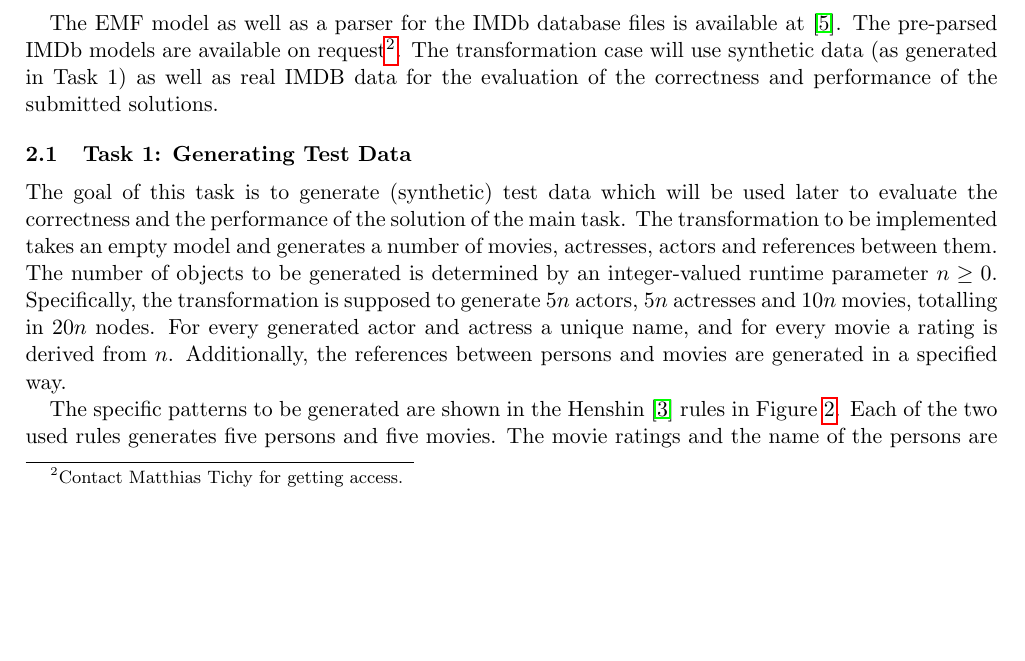
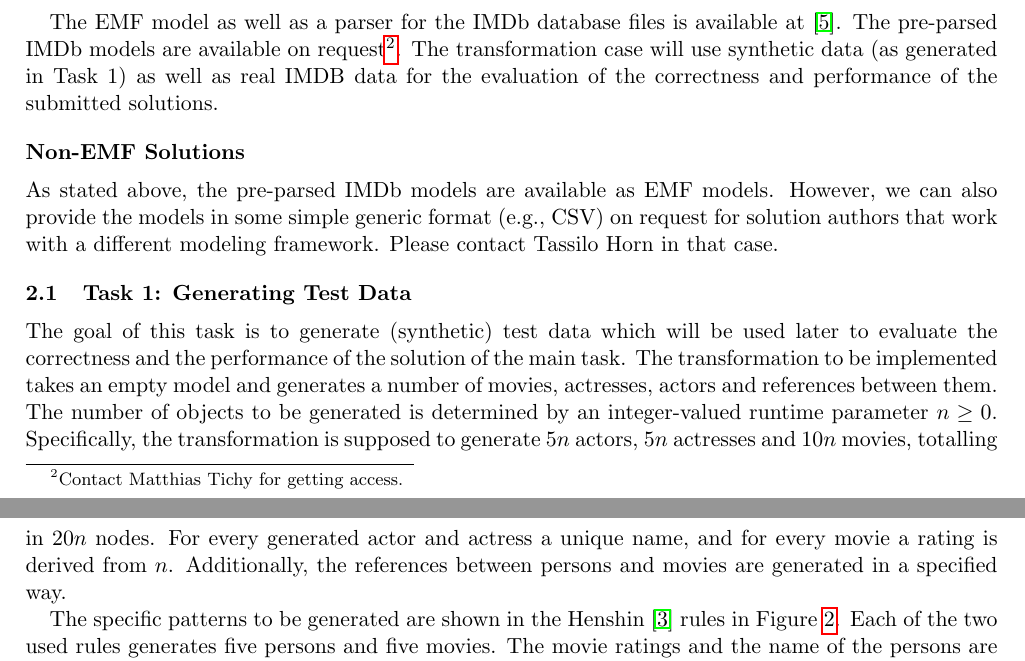
Before and after one commit to FTSRG/ttc14-eiq, a LaTeX paper (main.tex): part of page 2 of 14 before the commit and two parts of pages 2 and 3 of 14 after it, the two joined at a grey line, cut so that both start at the same text, the shorter picture padded with empty space. Compiled offline with pdfLaTeX.

Commit message:
add a note concerning non-EMF solutions

```diff
--- a/main.tex
+++ b/main.tex
@@ -94,6 +94,14 @@ request\footnote{\label{imdb-access}Contact Matthias Tichy for getting
   access.}. The transformation case will use synthetic data (as generated in
 Task~1) as well as real IMDB data for the evaluation of the correctness and
 performance of the submitted solutions.
+
+\subsection*{Non-EMF Solutions}
+\label{sec:non-emf-solutions}
+
+As stated above, the pre-parsed IMDb models are available as EMF models.
+However, we can also provide the models in some simple generic format (e.g.,
+CSV) on request for solution authors that work with a different modeling
+framework.  Please contact Tassilo Horn in that case.
 
 
 \subsection{Task 1: Generating Test Data}
```
